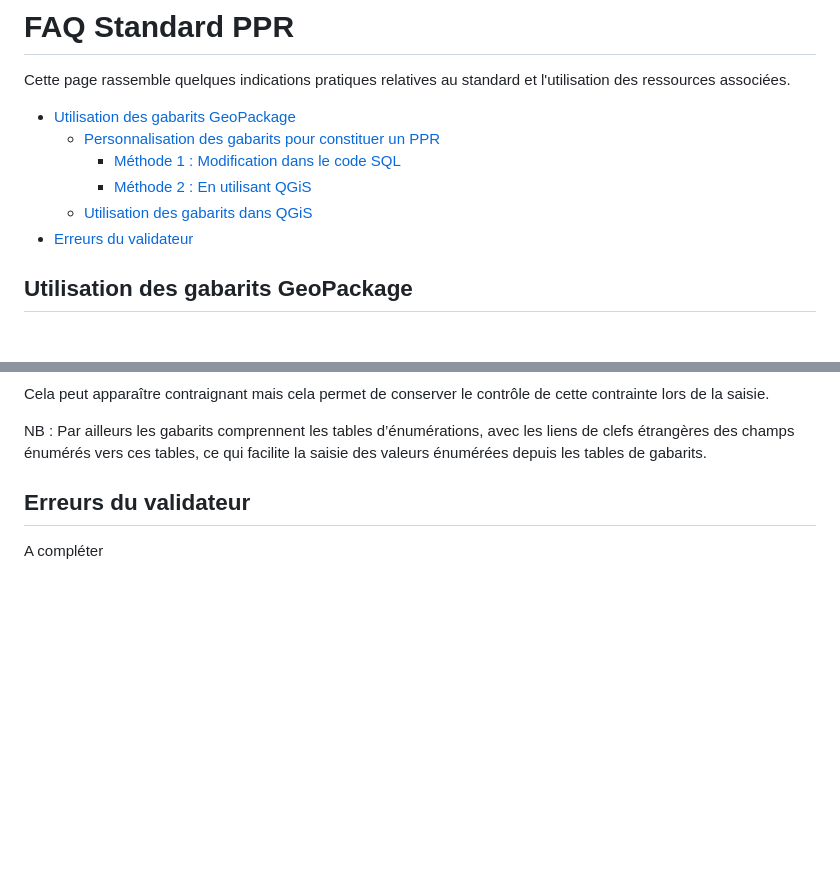
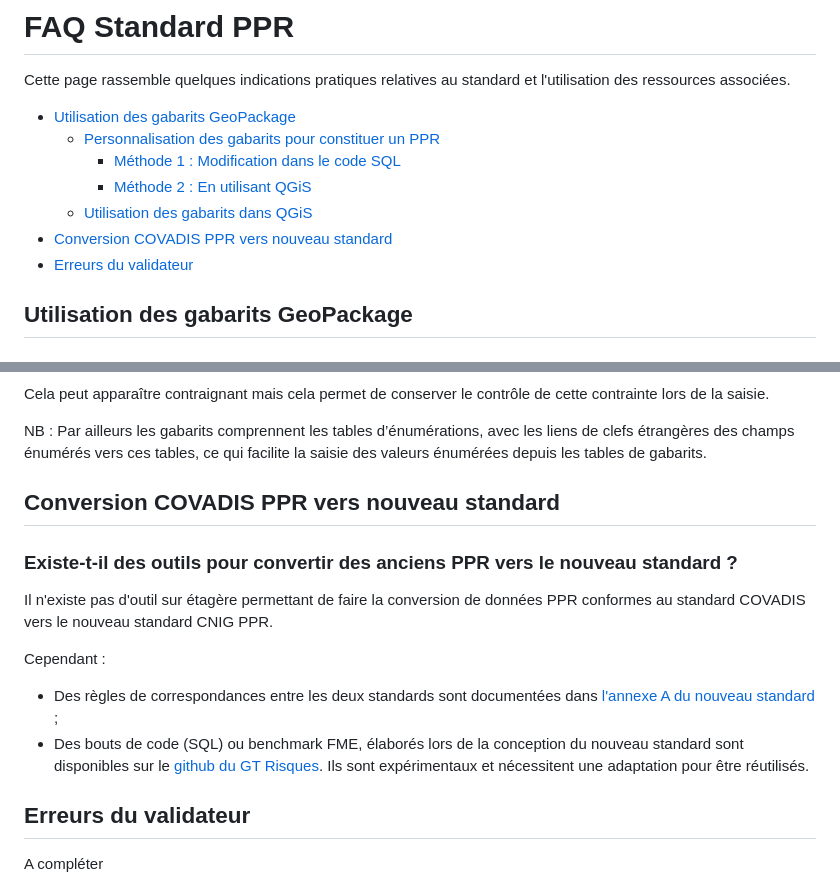
Before and after one commit to cnigfr/Geostandards-risques-ppr, a Markdown page: ressources/FAQ.md, 2 parts joined by grey strips. Drawn GitHub-style; blank space fills up the shorter version.

Commit message:
Ajout partie sur convserion COVADIS - Nouveau standard

```diff
--- a/ressources/FAQ.md
+++ b/ressources/FAQ.md
@@ -7,7 +7,9 @@ Cette page rassemble quelques indications pratiques relatives au standard et l'u
     * [Méthode 1 : Modification dans le code SQL](#méthode-1--modification-dans-le-code-sql)
     * [Méthode 2 : En utilisant QGiS](#méthode-2--en-utilisant-qgis)
   * [Utilisation des gabarits dans QGiS](#utilisation-des-gabarits-dans-qgis)
+* [Conversion COVADIS PPR vers nouveau standard](#conversion-covadis-ppr-vers-nouveau-standard)
 * [Erreurs du validateur](#erreurs-du-validateur)
+
 
 ## Utilisation des gabarits GeoPackage
 
@@ -106,6 +108,17 @@ NB : Par ailleurs les gabarits comprennent les tables d’énumérations, avec l
 de clefs étrangères des champs énumérés vers ces tables, ce qui facilite la saisie des valeurs énumérées depuis les tables de
 gabarits.
 
+## Conversion COVADIS PPR vers nouveau standard
+
+### Existe-t-il des outils pour convertir des anciens PPR vers le nouveau standard ?
+
+Il n'existe pas d'outil sur étagère permettant de faire la conversion de données PPR conformes au standard COVADIS vers le nouveau standard CNIG PPR.
+
+Cependant :
+
+* Des règles de correspondances entre les deux standards sont documentées dans [l'annexe A du nouveau standard](https://github.com/cnigfr/Geostandards-risques-ppr/blob/master/standard/Document.md#annexe-a---correspondances-avec-les-standards-covadis-ppr-n-et-t) ;
+* Des bouts de code (SQL) ou benchmark FME, élaborés lors de la conception du nouveau standard sont disponibles sur le [github du GT Risques](https://github.com/cnigfr/Geostandards-Risques/tree/main/ressources/traduction). Ils sont expérimentaux et nécessitent une adaptation pour être réutilisés.
+
 ## Erreurs du validateur
 
 A compléter
```
